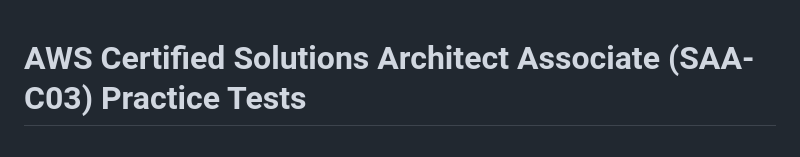
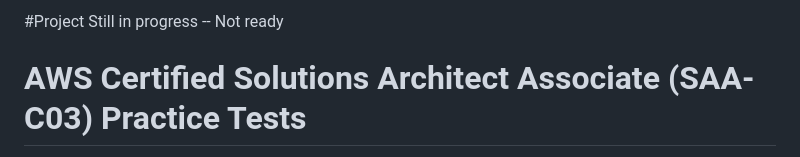
Before and after one commit to newton9979/AWS_C03_tests, a Markdown page: readme.md, the part around the change. Drawn GitHub-style.

```diff
--- a/readme.md
+++ b/readme.md
@@ -1,3 +1,4 @@
+#Project Still in progress -- Not ready
 # AWS Certified Solutions Architect Associate (SAA-C03) Practice Tests
 
 A collection of AWS Certified Solutions Architect Associate (SAA-C03) practice questions, mock exams, study notes, and preparation resources designed to help candidates prepare for the AWS SAA-C03 certification exam.
```
